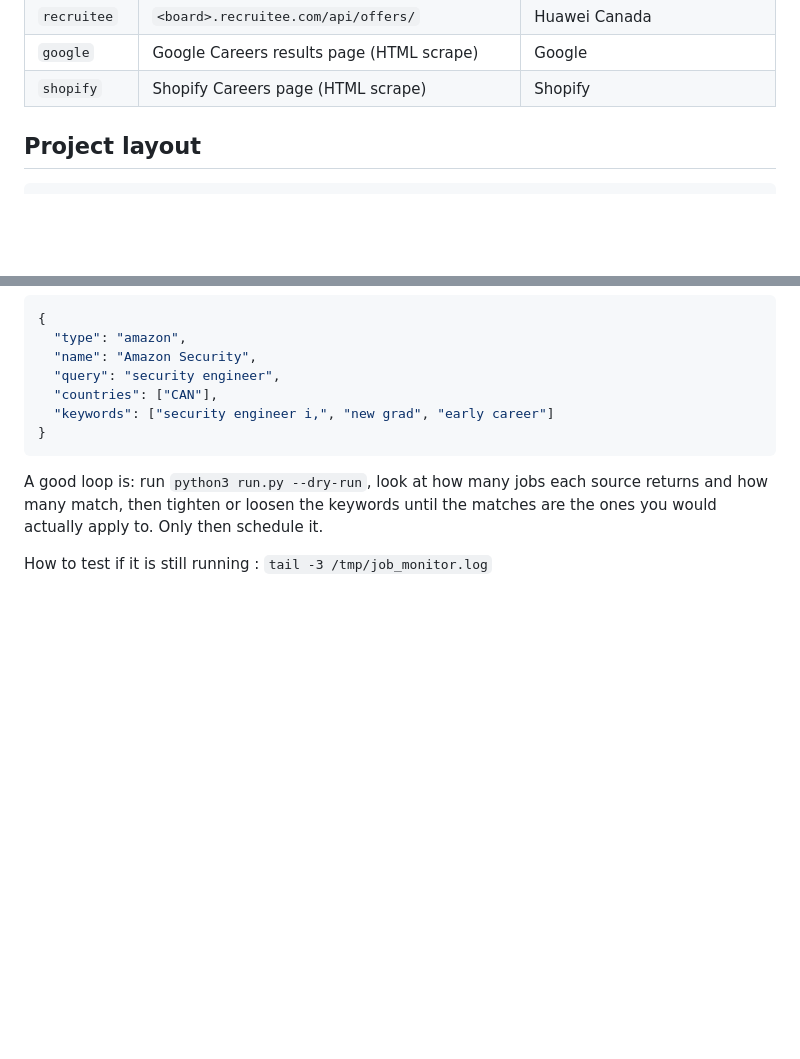
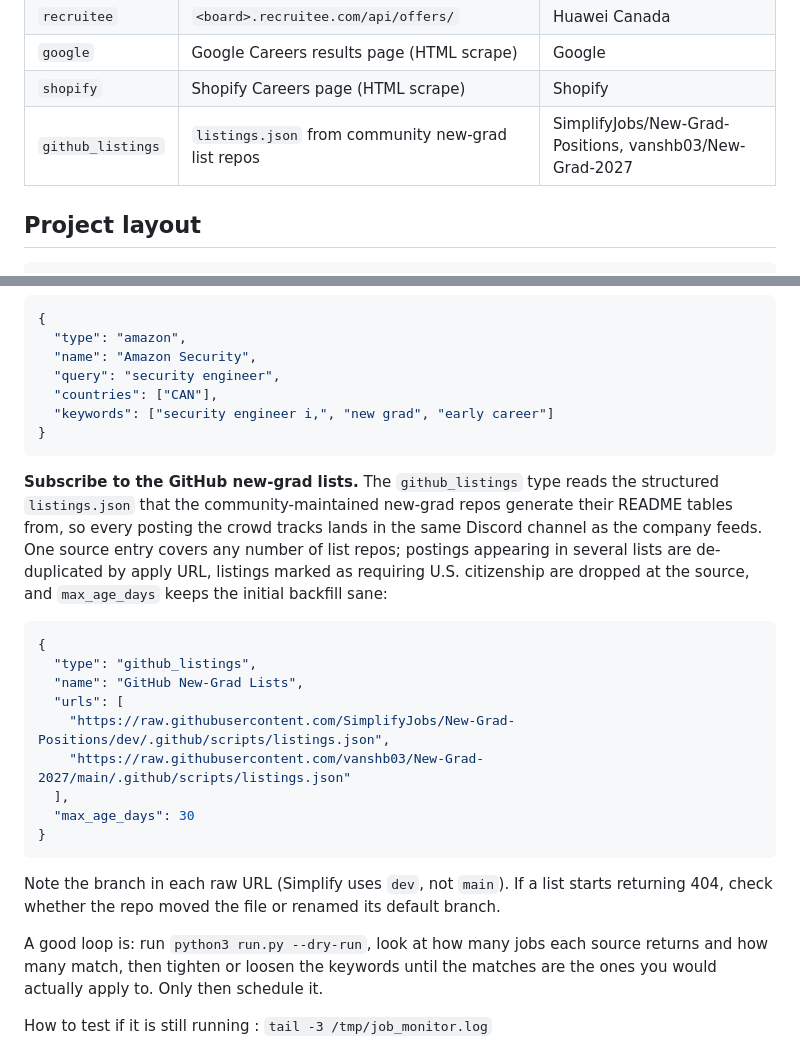
Before and after one commit to capy-zhiao/Job_Monitor, a Markdown page: README.md, 2 parts joined by grey strips. Rendered like a GitHub page; blank space fills up the shorter version.

Commit message:
Document github_listings source in README

````diff
--- a/README.md
+++ b/README.md
@@ -29,6 +29,7 @@ already seen, and pings me on Discord when a new one shows up.
 | `recruitee` | `<board>.recruitee.com/api/offers/`                         | Huawei Canada                             |
 | `google`    | Google Careers results page (HTML scrape)                    | Google                                    |
 | `shopify`   | Shopify Careers page (HTML scrape)                           | Shopify                                   |
+| `github_listings` | `listings.json` from community new-grad list repos      | SimplifyJobs/New-Grad-Positions, vanshb03/New-Grad-2027 |
 
 ## Project layout
 
@@ -132,6 +133,30 @@ odd titles, for example a security-only search at Amazon:
 }
 ```
 
+**Subscribe to the GitHub new-grad lists.** The `github_listings` type reads the
+structured `listings.json` that the community-maintained new-grad repos generate
+their README tables from, so every posting the crowd tracks lands in the same
+Discord channel as the company feeds. One source entry covers any number of
+list repos; postings appearing in several lists are de-duplicated by apply URL,
+listings marked as requiring U.S. citizenship are dropped at the source, and
+`max_age_days` keeps the initial backfill sane:
+
+```json
+{
+  "type": "github_listings",
+  "name": "GitHub New-Grad Lists",
+  "urls": [
+    "https://raw.githubusercontent.com/SimplifyJobs/New-Grad-Positions/dev/.github/scripts/listings.json",
+    "https://raw.githubusercontent.com/vanshb03/New-Grad-2027/main/.github/scripts/listings.json"
+  ],
+  "max_age_days": 30
+}
+```
+
+Note the branch in each raw URL (Simplify uses `dev`, not `main`). If a list
+starts returning 404, check whether the repo moved the file or renamed its
+default branch.
+
 A good loop is: run `python3 run.py --dry-run`, look at how many jobs each source
 returns and how many match, then tighten or loosen the keywords until the matches
 are the ones you would actually apply to. Only then schedule it.
````
